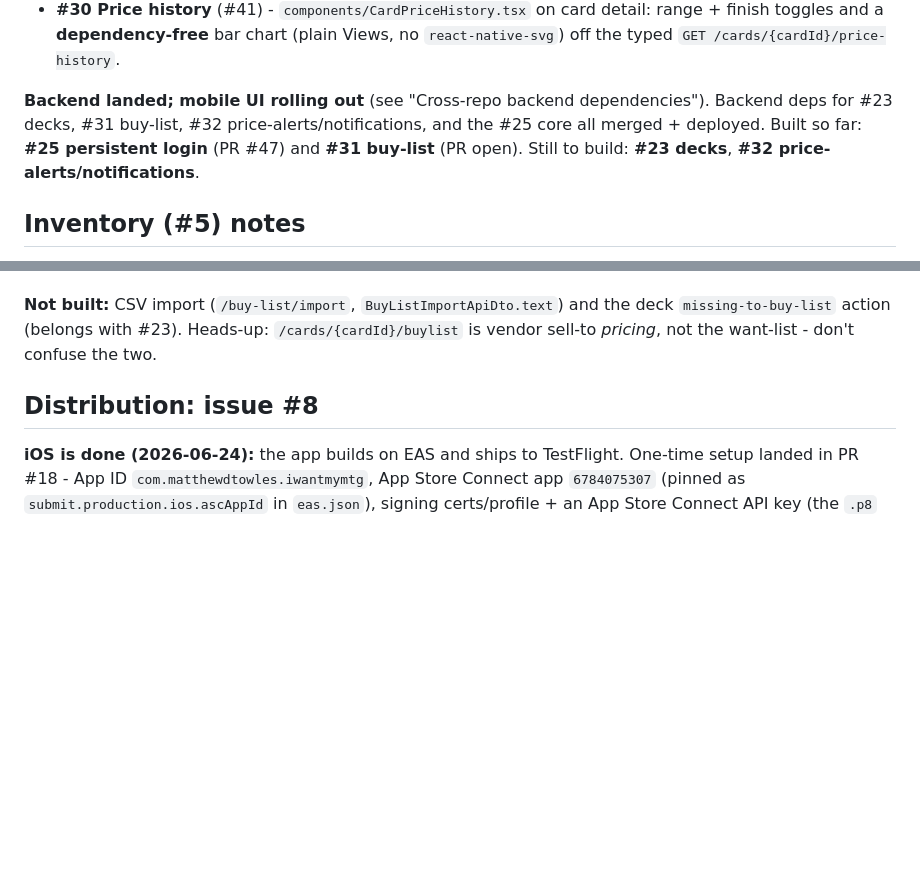
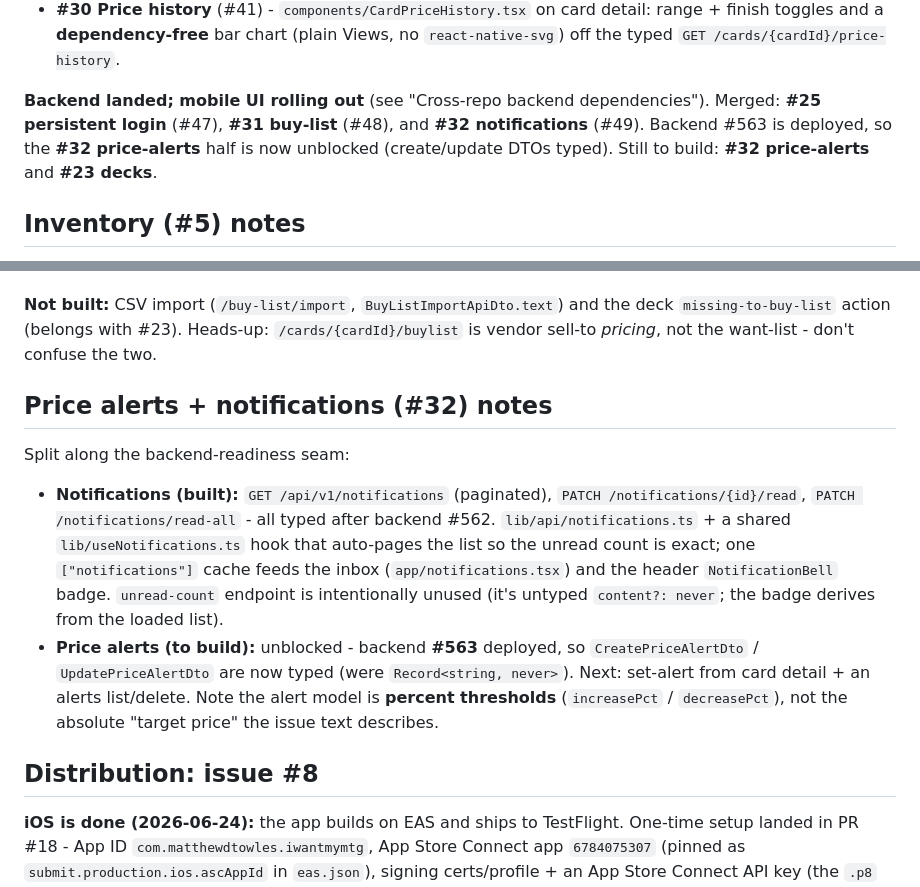
Before and after one commit to matthewdtowles/i-want-my-mtg-mobile, a Markdown page: HANDOFF.md, 2 parts joined by grey strips. Drawn GitHub-style; blank space fills up the shorter version.

Commit message:
docs: document notifications (#32 part 1) + price-alert pending #563

```diff
--- a/HANDOFF.md
+++ b/HANDOFF.md
@@ -63,10 +63,10 @@ stack of squash-merged PRs (#33, #34, #38, #39, #40, #41), each reviewed
   `react-native-svg`) off the typed `GET /cards/{cardId}/price-history`.
 
 **Backend landed; mobile UI rolling out** (see "Cross-repo backend
-dependencies"). Backend deps for #23 decks, #31 buy-list, #32
-price-alerts/notifications, and the #25 core all merged + deployed. Built so
-far: **#25 persistent login** (PR #47) and **#31 buy-list** (PR open). Still to
-build: **#23 decks**, **#32 price-alerts/notifications**.
+dependencies"). Merged: **#25 persistent login** (#47), **#31 buy-list** (#48),
+and **#32 notifications** (#49). Backend #563 is deployed, so the **#32
+price-alerts** half is now unblocked (create/update DTOs typed). Still to build:
+**#32 price-alerts** and **#23 decks**.
 
 ## Inventory (#5) notes
 
@@ -153,6 +153,23 @@ rethink (a menu/section) to avoid tab overflow.
 the deck `missing-to-buy-list` action (belongs with #23). Heads-up:
 `/cards/{cardId}/buylist` is vendor sell-to *pricing*, not the want-list - don't
 confuse the two.
+
+## Price alerts + notifications (#32) notes
+
+Split along the backend-readiness seam:
+
+- **Notifications (built):** `GET /api/v1/notifications` (paginated),
+  `PATCH /notifications/{id}/read`, `PATCH /notifications/read-all` - all typed
+  after backend #562. `lib/api/notifications.ts` + a shared `lib/useNotifications.ts`
+  hook that auto-pages the list so the unread count is exact; one
+  `["notifications"]` cache feeds the inbox (`app/notifications.tsx`) and the
+  header `NotificationBell` badge. `unread-count` endpoint is intentionally
+  unused (it's untyped `content?: never`; the badge derives from the loaded list).
+- **Price alerts (to build):** unblocked - backend **#563** deployed, so
+  `CreatePriceAlertDto` / `UpdatePriceAlertDto` are now typed (were
+  `Record<string, never>`). Next: set-alert from card detail + an alerts
+  list/delete. Note the alert model is **percent thresholds** (`increasePct` /
+  `decreasePct`), not the absolute "target price" the issue text describes.
 
 ## Distribution: issue #8
 
```
